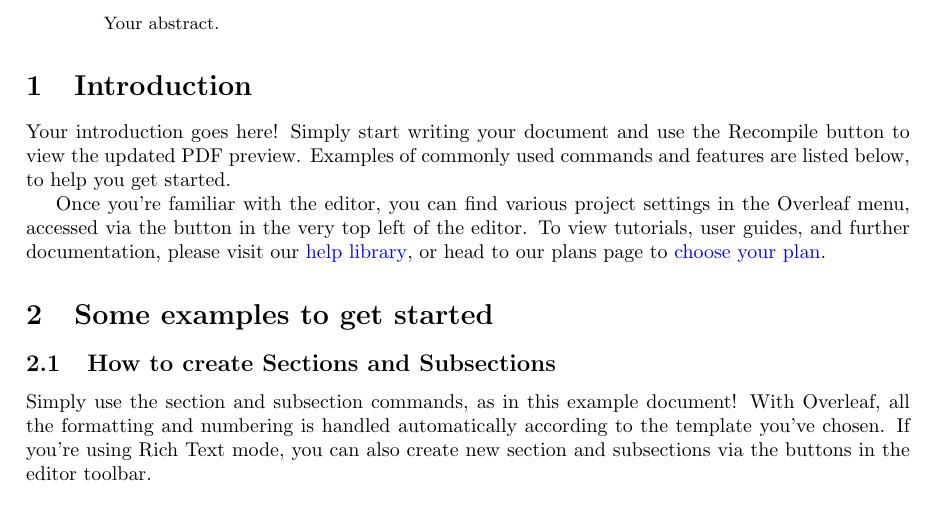
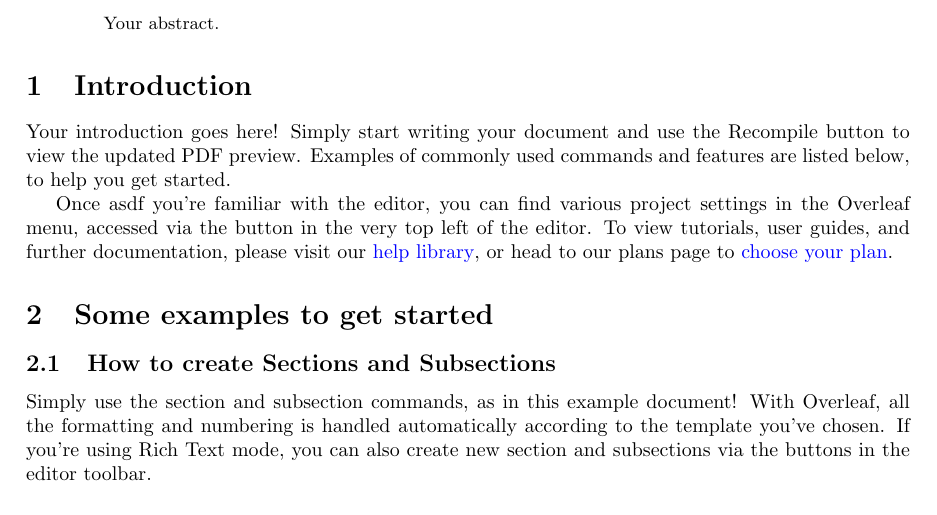
Before and after one commit to Book-Robotics/Book-Robotics, a LaTeX paper (main.tex): part of page 1 of 3, cut so that both start at the same text. Compiled offline with pdfLaTeX.

Commit message:
Updates from Overleaf

```diff
--- a/main.tex
+++ b/main.tex
@@ -27,7 +27,7 @@ Your abstract.
 
 Your introduction goes here! Simply start writing your document and use the Recompile button to view the updated PDF preview. Examples of commonly used commands and features are listed below, to help you get started.
 
-Once you're familiar with the editor, you can find various project settings in the Overleaf menu, accessed via the button in the very top left of the editor. To view tutorials, user guides, and further documentation, please visit our \href{https://www.overleaf.com/learn}{help library}, or head to our plans page to \href{https://www.overleaf.com/user/subscription/plans}{choose your plan}.
+Once asdf you're familiar with the editor, you can find various project settings in the Overleaf menu, accessed via the button in the very top left of the editor. To view tutorials, user guides, and further documentation, please visit our \href{https://www.overleaf.com/learn}{help library}, or head to our plans page to \href{https://www.overleaf.com/user/subscription/plans}{choose your plan}.
 
 \section{Some examples to get started}
 
```
